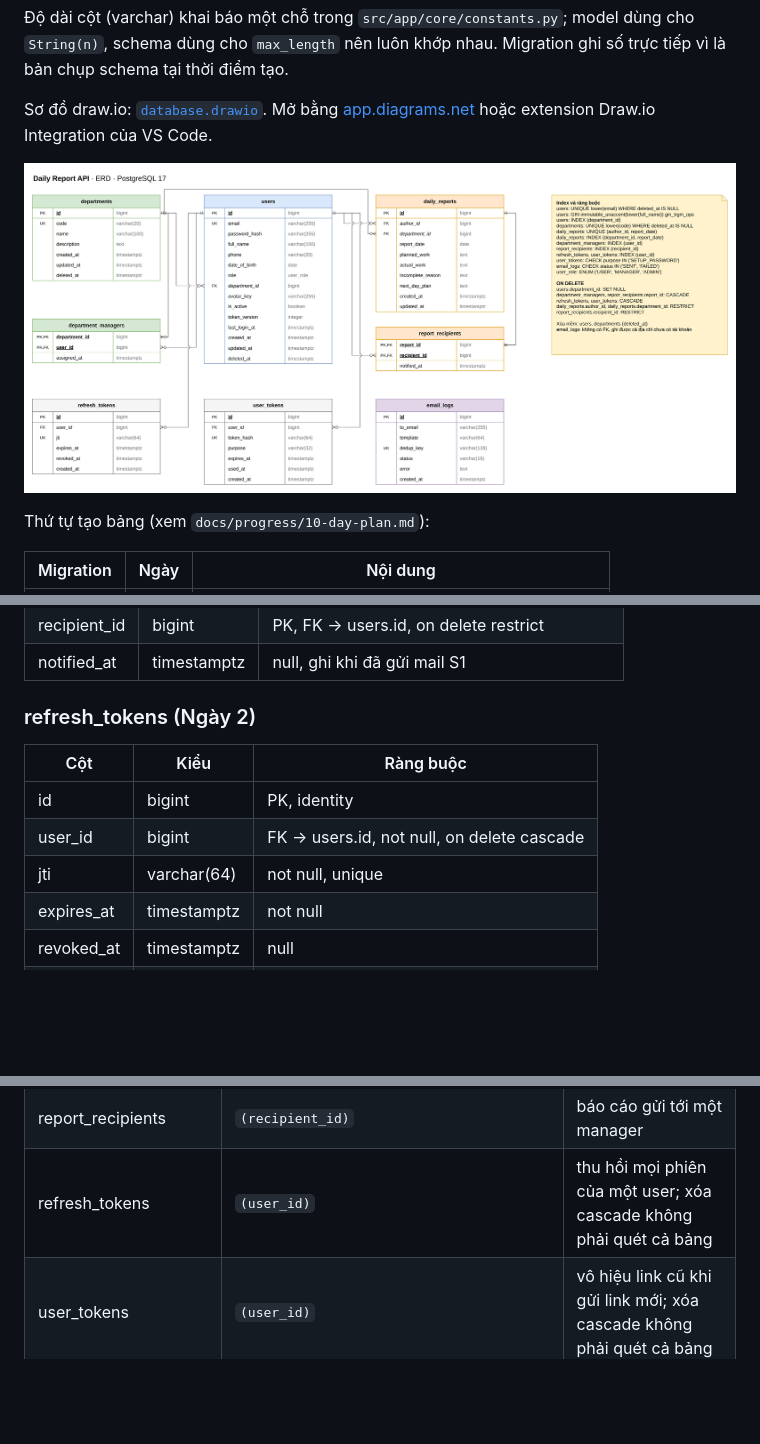
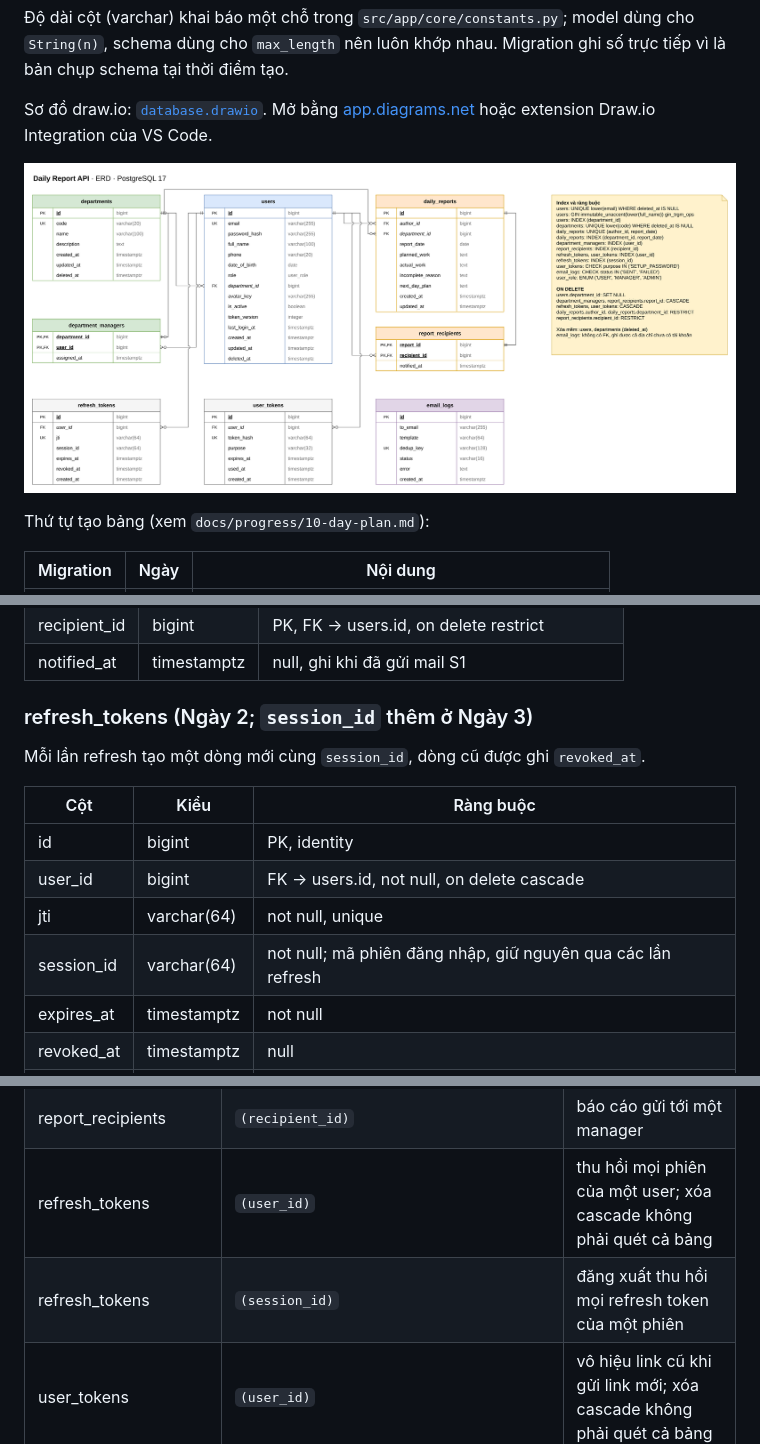
Before and after one commit to awesome-academy/python-engineer26_daily-report-system-thanhld, a Markdown page: docs/database.md, 3 parts joined by grey strips. Drawn GitHub-style; pictures changed too: docs/images/database-erd.png; blank space fills up the shorter version.

Commit message:
docs: session_id của refresh_tokens trong database.md, ERD, api-design
Refs #8

```diff
--- a/docs/database.md
+++ b/docs/database.md
@@ -92,13 +92,16 @@ erDiagram
 | recipient_id | bigint | PK, FK → users.id, on delete restrict |
 | notified_at | timestamptz | null, ghi khi đã gửi mail S1 |
 
-### refresh_tokens (Ngày 2)
+### refresh_tokens (Ngày 2; `session_id` thêm ở Ngày 3)
+
+Mỗi lần refresh tạo một dòng mới cùng `session_id`, dòng cũ được ghi `revoked_at`.
 
 | Cột | Kiểu | Ràng buộc |
 | --- | --- | --- |
 | id | bigint | PK, identity |
 | user_id | bigint | FK → users.id, not null, on delete cascade |
 | jti | varchar(64) | not null, unique |
+| session_id | varchar(64) | not null; mã phiên đăng nhập, giữ nguyên qua các lần refresh |
 | expires_at | timestamptz | not null |
 | revoked_at | timestamptz | null |
 | created_at | timestamptz | not null |
@@ -140,6 +143,7 @@ erDiagram
 | daily_reports | `(department_id, report_date)` | màn hình manager, export, thống kê tháng |
 | report_recipients | `(recipient_id)` | báo cáo gửi tới một manager |
 | refresh_tokens | `(user_id)` | thu hồi mọi phiên của một user; xóa cascade không phải quét cả bảng |
+| refresh_tokens | `(session_id)` | đăng xuất thu hồi mọi refresh token của một phiên |
 | user_tokens | `(user_id)` | vô hiệu link cũ khi gửi link mới; xóa cascade không phải quét cả bảng |
 
 PostgreSQL không tự tạo index cho khóa ngoại. Mọi cột khóa ngoại ở trên đều có index riêng hoặc là cột đầu của một index (khóa chính ghép, unique) nên tra cứu và xóa không phải quét cả bảng.
```
Also changed, not shown: docs/api-design.md (+2 -2 lines), 1 other file.
